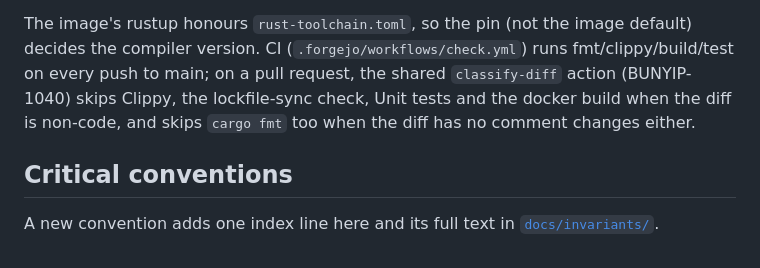
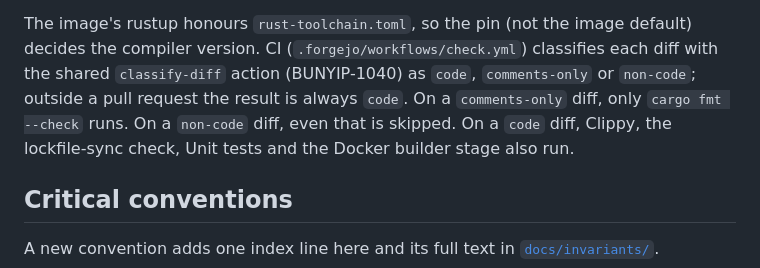
Before and after one commit to psa-systems/bunyip, a Markdown page: CLAUDE.md, the part around the change. GitHub-like rendering.

Commit message:
Name the comments-only case in classify-diff docs
## Summary

CLAUDE.md's `classify-diff` paragraph said the four heavier CI steps (Clippy, the lockfile-sync check, Unit tests, the Docker builder stage) are skipped "when the diff is non-code," implying `comments-only` diffs still run them, when `check.yml` actually gates all four on `result == 'code'` so both `comments-only` and `non-code` skip them.

## Changes

Replaced the `classify-diff` paragraph in `CLAUDE.md` with a three-way phrasing that names `code`, `comments-only` and `non-code` explicitly and states which steps each result skips, matching `check.yml`'s own gating conditions and inline comment.

## Verification

`grep -n "non-code" CLAUDE.md` shows the one updated sentence and no other two-way simplification. `grep -rln "classify-diff" docs/` finds only `docs/specification.md`, whose `SPEC-3.4.5` already states the three-way gating correctly. `just check-claude-md`, `just check-em-dash` and `just check-doc-surface` pass. `just check-container` (fmt + clippy + workspace tests) passes.

#BUNYIP-1080

Co-Authored-By: Claude Sonnet 5 <noreply@anthropic.com>

```diff
--- a/CLAUDE.md
+++ b/CLAUDE.md
@@ -105,10 +105,11 @@ cargo registry and target dir (so repeated runs stay incremental).
 
 The image's rustup honours `rust-toolchain.toml`, so the pin (not the image
 default) decides the compiler version. CI (`.forgejo/workflows/check.yml`)
-runs fmt/clippy/build/test on every push to main; on a pull request, the
-shared `classify-diff` action (BUNYIP-1040) skips Clippy, the lockfile-sync
-check, Unit tests and the docker build when the diff is non-code, and skips
-`cargo fmt` too when the diff has no comment changes either.
+classifies each diff with the shared `classify-diff` action (BUNYIP-1040) as
+`code`, `comments-only` or `non-code`; outside a pull request the result is
+always `code`. On a `comments-only` diff, only `cargo fmt --check` runs. On a
+`non-code` diff, even that is skipped. On a `code` diff, Clippy, the
+lockfile-sync check, Unit tests and the Docker builder stage also run.
 
 ## Critical conventions
 
```
